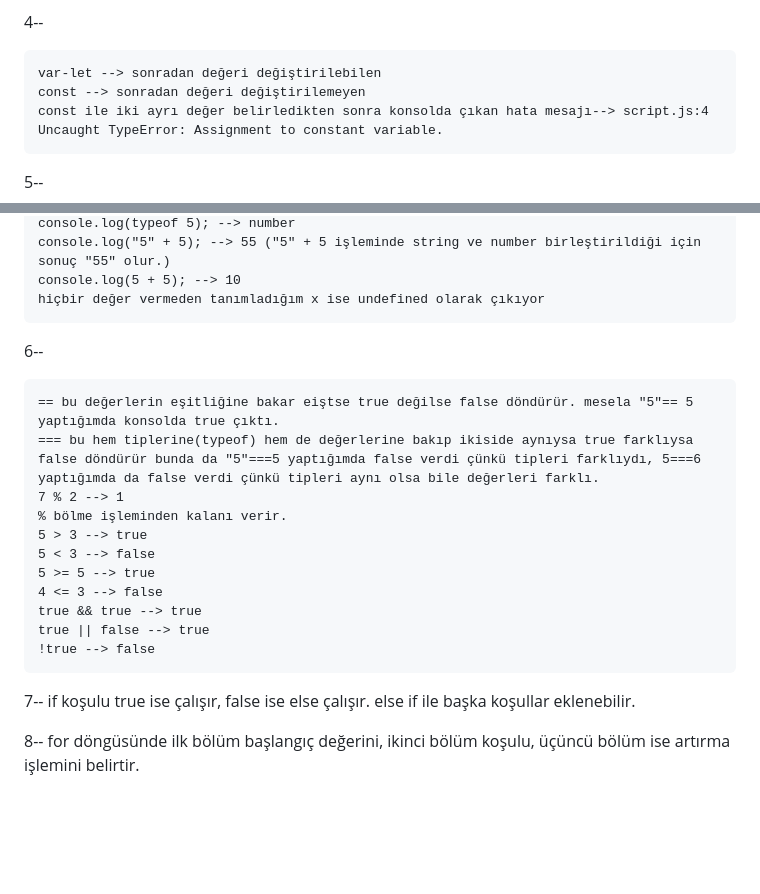
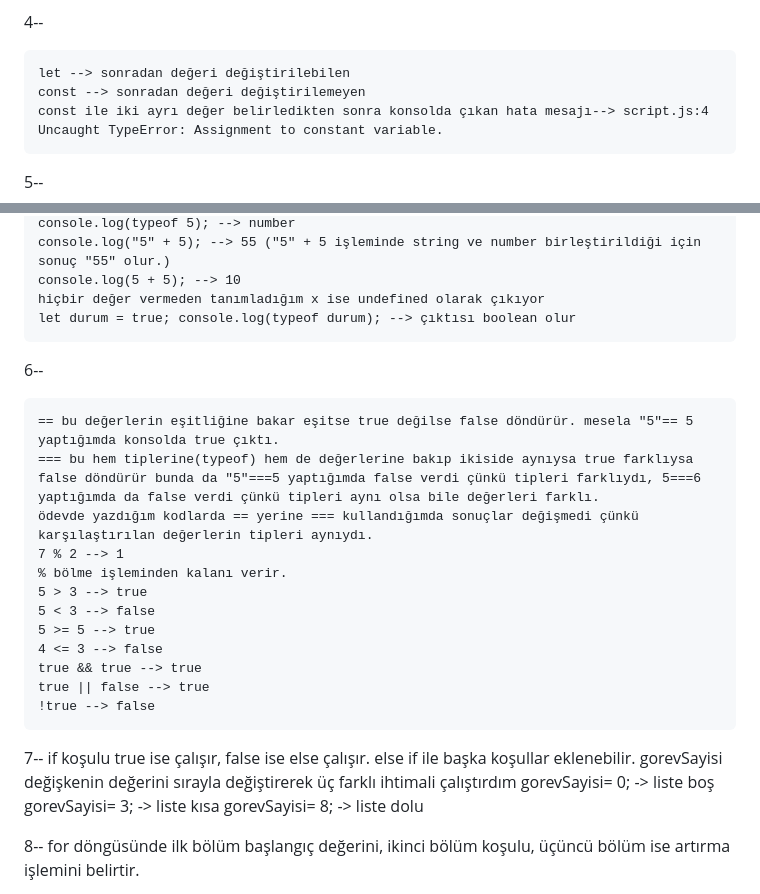
Before and after one commit to zesu-blip/staj-egitim, a Markdown page: odevler/03-javascript-temelleri/cevaplar.md, 2 parts joined by grey strips. Rendered like a GitHub page; blank space fills up the shorter version.

Commit message:
eksik bolumler tamamlandi

```diff
--- a/odevler/03-javascript-temelleri/cevaplar.md
+++ b/odevler/03-javascript-temelleri/cevaplar.md
@@ -5,7 +5,7 @@ console.log() içine yazılan değer veya işlemin sonucunu konsola veriyor
 
 4--
 
-    var-let --> sonradan değeri değiştirilebilen
+    let --> sonradan değeri değiştirilebilen
     const --> sonradan değeri değiştirilemeyen
     const ile iki ayrı değer belirledikten sonra konsolda çıkan hata mesajı--> script.js:4 Uncaught TypeError: Assignment to constant variable.
 
@@ -20,11 +20,13 @@ console.log() içine yazılan değer veya işlemin sonucunu konsola veriyor
     console.log("5" + 5); --> 55 ("5" + 5 işleminde string ve number birleştirildiği için sonuç "55" olur.)
     console.log(5 + 5); --> 10
     hiçbir değer vermeden tanımladığım x ise undefined olarak çıkıyor
+    let durum = true; console.log(typeof durum); --> çıktısı boolean olur
 
 6--
 
-    == bu değerlerin eşitliğine bakar eiştse true değilse false döndürür. mesela "5"== 5 yaptığımda konsolda true çıktı.
+    == bu değerlerin eşitliğine bakar eşitse true değilse false döndürür. mesela "5"== 5 yaptığımda konsolda true çıktı.
     === bu hem tiplerine(typeof) hem de değerlerine bakıp ikiside aynıysa true farklıysa false döndürür bunda da "5"===5 yaptığımda false verdi çünkü tipleri farklıydı, 5===6 yaptığımda da false verdi çünkü tipleri aynı olsa bile değerleri farklı.
+    ödevde yazdığım kodlarda == yerine === kullandığımda sonuçlar değişmedi çünkü karşılaştırılan değerlerin tipleri aynıydı.
     7 % 2 --> 1
     % bölme işleminden kalanı verir.
     5 > 3 --> true
@@ -36,6 +38,10 @@ console.log() içine yazılan değer veya işlemin sonucunu konsola veriyor
     !true --> false
 
 7-- if koşulu true ise çalışır, false ise else çalışır. else if ile başka koşullar eklenebilir.
+gorevSayisi değişkenin değerini sırayla değiştirerek üç farklı ihtimali çalıştırdım
+    gorevSayisi= 0; -> liste boş
+    gorevSayisi= 3; -> liste kısa
+    gorevSayisi= 8; -> liste dolu
 
 8-- for döngüsünde ilk bölüm başlangıç değerini, ikinci bölüm koşulu, üçüncü bölüm ise artırma işlemini belirtir.
 
```
